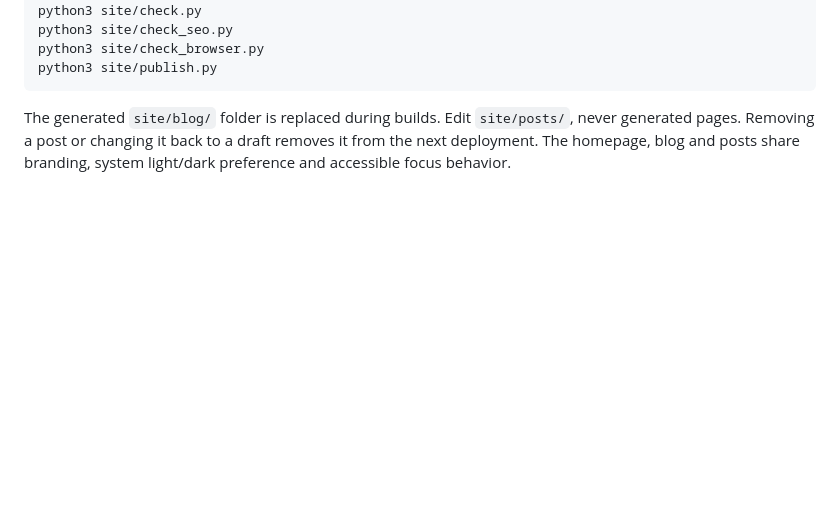
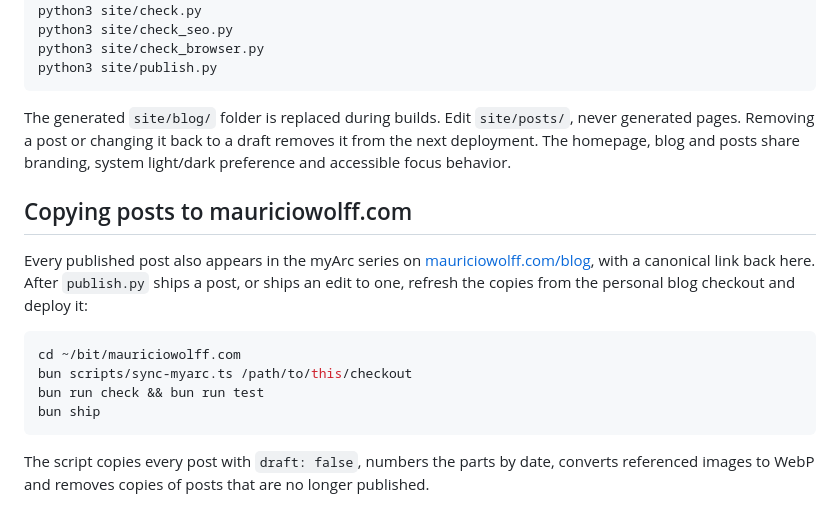
Before and after one commit to bitbonsai/myarc, a Markdown page: site/posts/README.md, the part around the change. GitHub-like rendering; blank space fills up the shorter version.

Commit message:
Document copying published posts to the myArc series on mauriciowolff.com
Co-Authored-By: Claude Opus 5.5 <noreply@anthropic.com>

````diff
--- a/site/posts/README.md
+++ b/site/posts/README.md
@@ -61,3 +61,16 @@ python3 site/publish.py
 ```
 
 The generated `site/blog/` folder is replaced during builds. Edit `site/posts/`, never generated pages. Removing a post or changing it back to a draft removes it from the next deployment. The homepage, blog and posts share branding, system light/dark preference and accessible focus behavior.
+
+## Copying posts to mauriciowolff.com
+
+Every published post also appears in the myArc series on [mauriciowolff.com/blog](https://mauriciowolff.com/blog), with a canonical link back here. After `publish.py` ships a post, or ships an edit to one, refresh the copies from the personal blog checkout and deploy it:
+
+```sh
+cd ~/bit/mauriciowolff.com
+bun scripts/sync-myarc.ts /path/to/this/checkout
+bun run check && bun run test
+bun ship
+```
+
+The script copies every post with `draft: false`, numbers the parts by date, converts referenced images to WebP and removes copies of posts that are no longer published.
````
